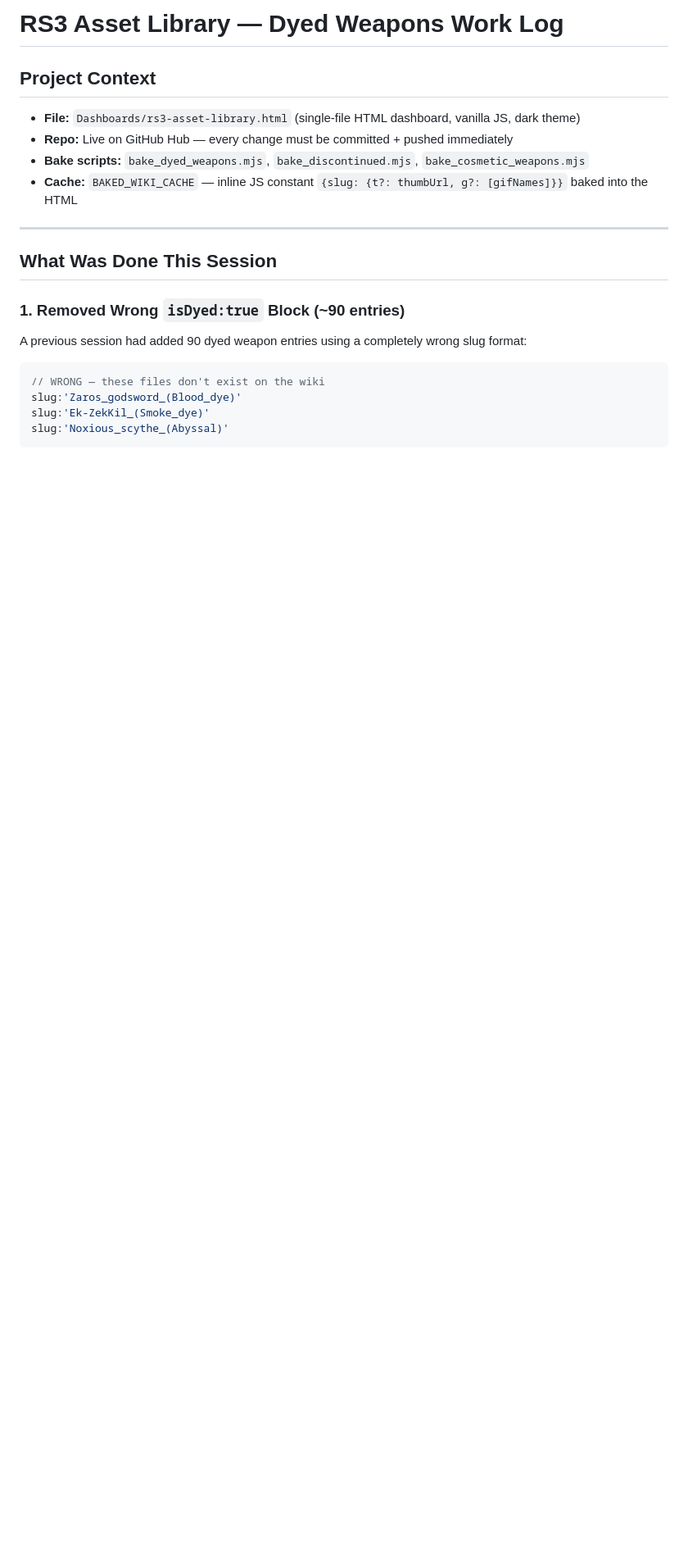
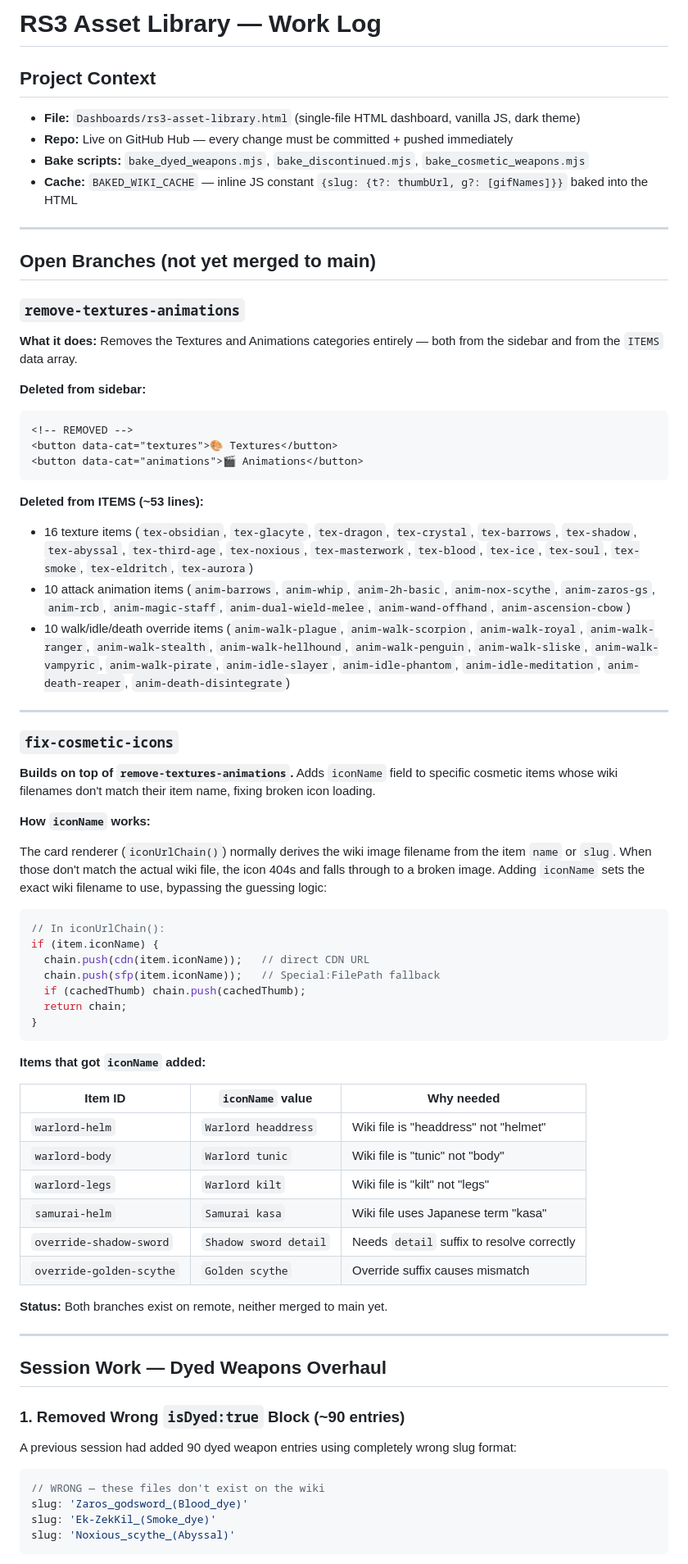
Before and after one commit to CHQuordata/simplicity-staff-tools, a Markdown page: DYED_WEAPONS_WORK_LOG.md, the part around one of its changes. Shown at 82% size. GitHub-like rendering; blank space fills up the shorter version.

````diff
--- a/DYED_WEAPONS_WORK_LOG.md
+++ b/DYED_WEAPONS_WORK_LOG.md
@@ -1,4 +1,4 @@
-# RS3 Asset Library — Dyed Weapons Work Log
+# RS3 Asset Library — Work Log
 
 ## Project Context
 
@@ -9,16 +9,69 @@
 
 ---
 
-## What Was Done This Session
+## Open Branches (not yet merged to main)
+
+### `remove-textures-animations`
+
+**What it does:** Removes the Textures and Animations categories entirely — both from the sidebar and from the `ITEMS` data array.
+
+**Deleted from sidebar:**
+```html
+<!-- REMOVED -->
+<button data-cat="textures">🎨 Textures</button>
+<button data-cat="animations">🎬 Animations</button>
+```
+
+**Deleted from ITEMS (~53 lines):**
+- 16 texture items (`tex-obsidian`, `tex-glacyte`, `tex-dragon`, `tex-crystal`, `tex-barrows`, `tex-shadow`, `tex-abyssal`, `tex-third-age`, `tex-noxious`, `tex-masterwork`, `tex-blood`, `tex-ice`, `tex-soul`, `tex-smoke`, `tex-eldritch`, `tex-aurora`)
+- 10 attack animation items (`anim-barrows`, `anim-whip`, `anim-2h-basic`, `anim-nox-scythe`, `anim-zaros-gs`, `anim-rcb`, `anim-magic-staff`, `anim-dual-wield-melee`, `anim-wand-offhand`, `anim-ascension-cbow`)
+- 10 walk/idle/death override items (`anim-walk-plague`, `anim-walk-scorpion`, `anim-walk-royal`, `anim-walk-ranger`, `anim-walk-stealth`, `anim-walk-hellhound`, `anim-walk-penguin`, `anim-walk-sliske`, `anim-walk-vampyric`, `anim-walk-pirate`, `anim-idle-slayer`, `anim-idle-phantom`, `anim-idle-meditation`, `anim-death-reaper`, `anim-death-disintegrate`)
+
+---
+
+### `fix-cosmetic-icons`
+
+**Builds on top of `remove-textures-animations`.** Adds `iconName` field to specific cosmetic items whose wiki filenames don't match their item name, fixing broken icon loading.
+
+**How `iconName` works:**
+
+The card renderer (`iconUrlChain()`) normally derives the wiki image filename from the item `name` or `slug`. When those don't match the actual wiki file, the icon 404s and falls through to a broken image. Adding `iconName` sets the exact wiki filename to use, bypassing the guessing logic:
+
+```js
+// In iconUrlChain():
+if (item.iconName) {
+  chain.push(cdn(item.iconName));   // direct CDN URL
+  chain.push(sfp(item.iconName));   // Special:FilePath fallback
+  if (cachedThumb) chain.push(cachedThumb);
+  return chain;
+}
+```
+
+**Items that got `iconName` added:**
+
+| Item ID | `iconName` value | Why needed |
+|---------|-----------------|-----------|
+| `warlord-helm` | `Warlord headdress` | Wiki file is "headdress" not "helmet" |
+| `warlord-body` | `Warlord tunic` | Wiki file is "tunic" not "body" |
+| `warlord-legs` | `Warlord kilt` | Wiki file is "kilt" not "legs" |
+| `samurai-helm` | `Samurai kasa` | Wiki file uses Japanese term "kasa" |
+| `override-shadow-sword` | `Shadow sword detail` | Needs `detail` suffix to resolve correctly |
+| `override-golden-scythe` | `Golden scythe` | Override suffix causes mismatch |
+
+**Status:** Both branches exist on remote, neither merged to main yet.
+
+---
+
+## Session Work — Dyed Weapons Overhaul
 
 ### 1. Removed Wrong `isDyed:true` Block (~90 entries)
 
-A previous session had added 90 dyed weapon entries using a completely wrong slug format:
+A previous session had added 90 dyed weapon entries using completely wrong slug format:
 
 ```js
 // WRONG — these files don't exist on the wiki
-slug:'Zaros_godsword_(Blood_dye)'
-slug:'Ek-ZekKil_(Smoke_dye)'
-slug:'Noxious_scythe_(Abyssal)'
+slug: 'Zaros_godsword_(Blood_dye)'
+slug: 'Ek-ZekKil_(Smoke_dye)'
+slug: 'Noxious_scythe_(Abyssal)'
 ```
 
````
Also changed, not shown: other parts of DYED_WEAPONS_WORK_LOG.md (+30 -48 lines).
